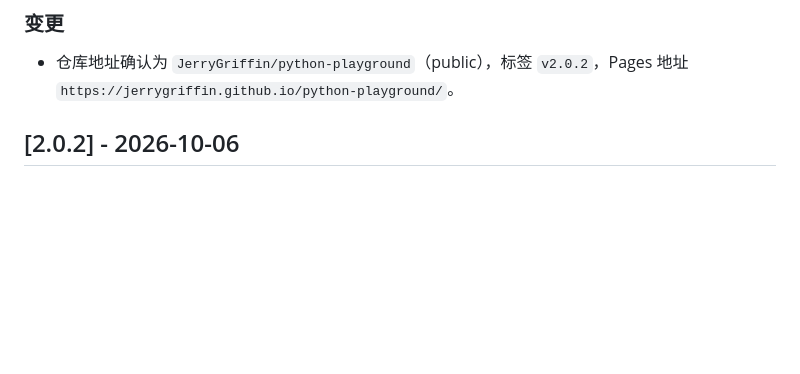
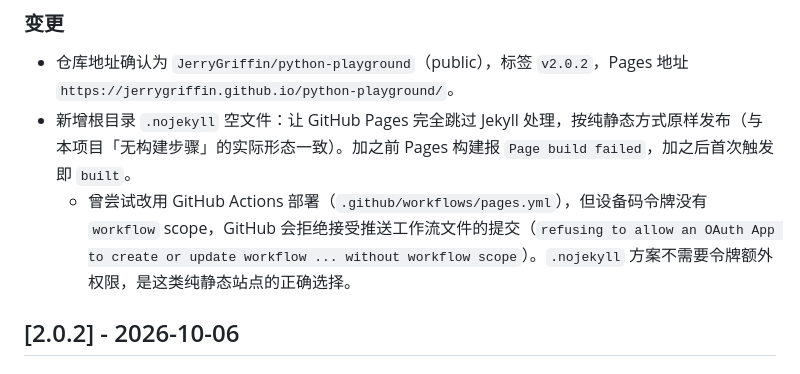
Before and after one commit to JerryGriffin/python-playground, a Markdown page: CHANGELOG.md, the part around the change. Drawn GitHub-style; blank space fills up the shorter version.

```diff
--- a/CHANGELOG.md
+++ b/CHANGELOG.md
@@ -12,6 +12,8 @@
 ### 变更
 
 - 仓库地址确认为 `JerryGriffin/python-playground`（public），标签 `v2.0.2`，Pages 地址 `https://jerrygriffin.github.io/python-playground/`。
+- 新增根目录 `.nojekyll` 空文件：让 GitHub Pages 完全跳过 Jekyll 处理，按纯静态方式原样发布（与本项目「无构建步骤」的实际形态一致）。加之前 Pages 构建报 `Page build failed`，加之后首次触发即 `built`。
+  - 曾尝试改用 GitHub Actions 部署（`.github/workflows/pages.yml`），但设备码令牌没有 `workflow` scope，GitHub 会拒绝接受推送工作流文件的提交（`refusing to allow an OAuth App to create or update workflow ... without workflow scope`）。`.nojekyll` 方案不需要令牌额外权限，是这类纯静态站点的正确选择。
 
 ## [2.0.2] - 2026-10-06
 
```
